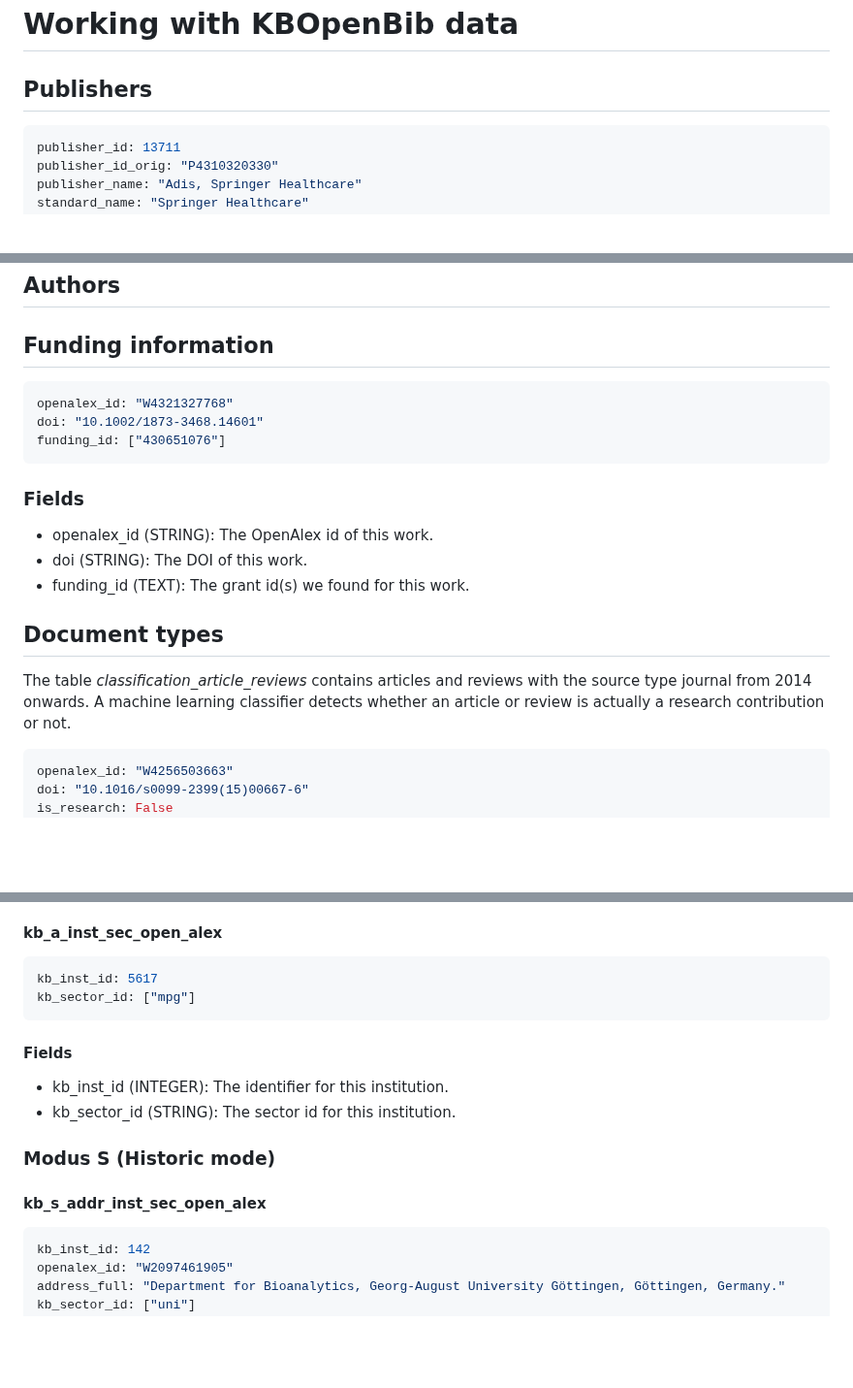
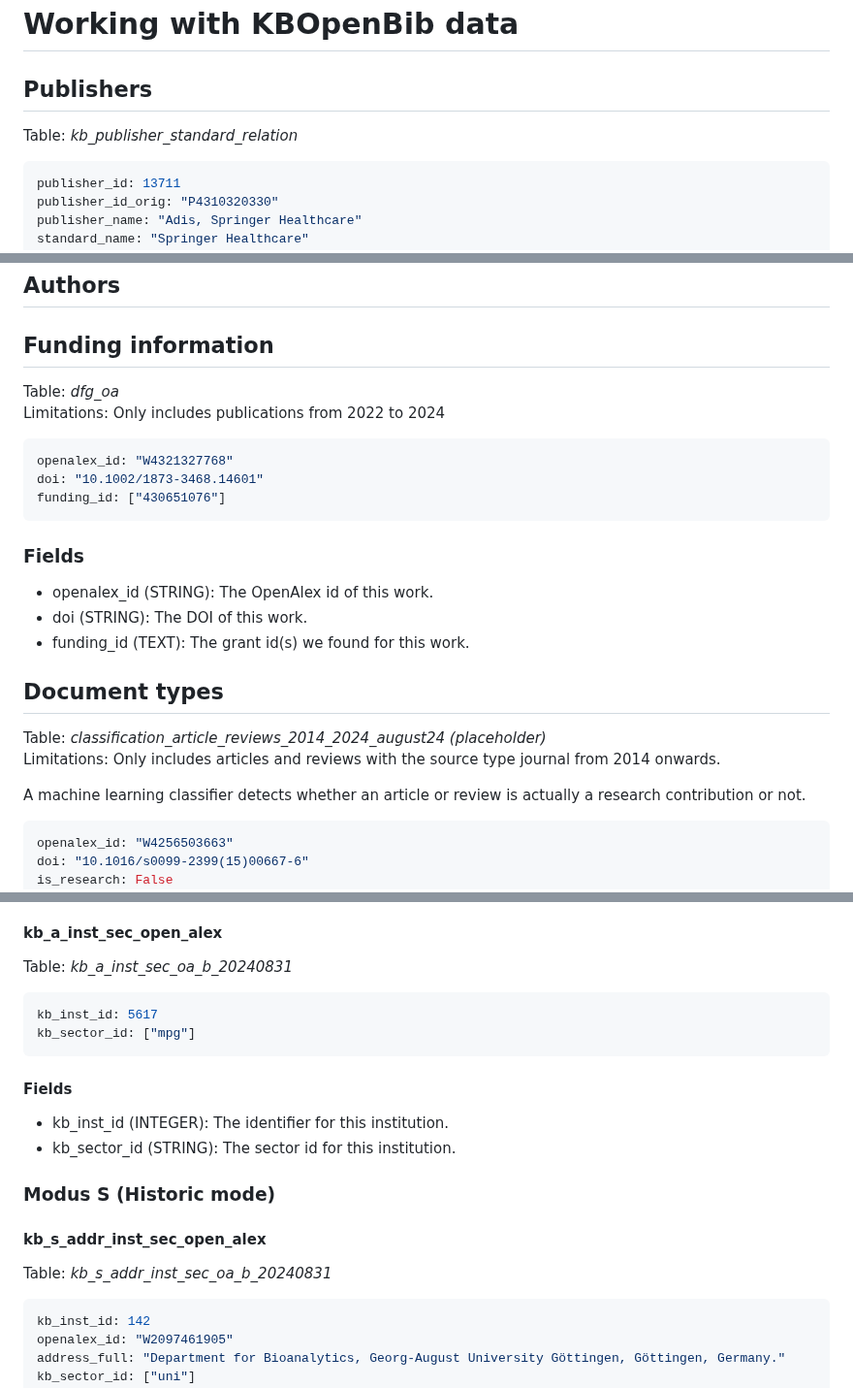
Before and after one commit to kbopenbib/kbopenbib_data, a Markdown page: examples/working_with_kbopenbib_data.md, 3 parts joined by grey strips. Shown at 97% size. Rendered like a GitHub page; blank space fills up the shorter version.

Commit message:
add table names

````diff
--- a/examples/working_with_kbopenbib_data.md
+++ b/examples/working_with_kbopenbib_data.md
@@ -1,6 +1,8 @@
 # Working with KBOpenBib data
 
 ## Publishers
+
+Table: <i>kb_publisher_standard_relation</i>
 
 ```bash
 publisher_id: 13711
@@ -36,6 +38,11 @@ parent_unit: 220
 
 ## Funding information
 
+Table: <i>dfg_oa</i>
+<br>
+Limitations: Only includes publications from 2022 to 2024
+<br>
+
 ```bash
 openalex_id: "W4321327768"
 doi: "10.1002/1873-3468.14601"
@@ -49,8 +56,12 @@ funding_id: ["430651076"]
 - funding_id (TEXT): The grant id(s) we found for this work.
 
 ## Document types
-The table <i>classification_article_reviews</i> contains articles
-and reviews with the source type journal from 2014 onwards.
+
+Table: <i>classification_article_reviews_2014_2024_august24 (placeholder)</i>
+<br>
+Limitations: Only includes articles and reviews with the source type journal from 2014 onwards.
+<br>
+
 A machine learning classifier detects whether an article or review
 is actually a research contribution or not.
 
@@ -100,6 +113,8 @@ identifier: "10.1007/S004310050674§5617"
 
 #### kb_a_inst_sec_open_alex
 
+Table: <i>kb_a_inst_sec_oa_b_20240831</i>
+
 ```bash
 kb_inst_id: 5617
 kb_sector_id: ["mpg"]
@@ -113,6 +128,8 @@ kb_sector_id: ["mpg"]
 ### Modus S (Historic mode)
 
 #### kb_s_addr_inst_sec_open_alex
+
+Table: <i>kb_s_addr_inst_sec_oa_b_20240831</i>
 
 ```bash
 kb_inst_id: 142
````
Also changed, not shown: other parts of examples/working_with_kbopenbib_data.md (+10 -0 lines).
